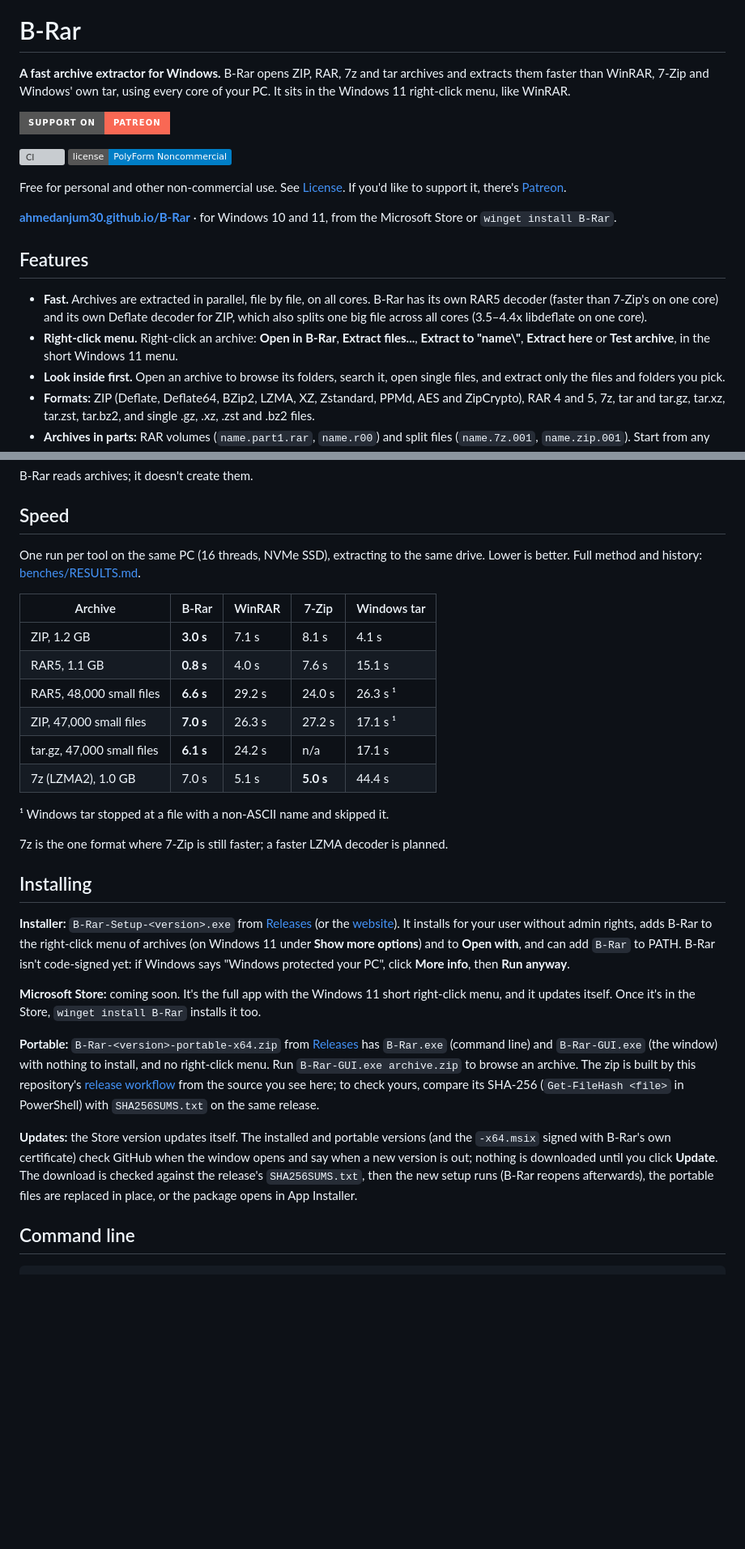
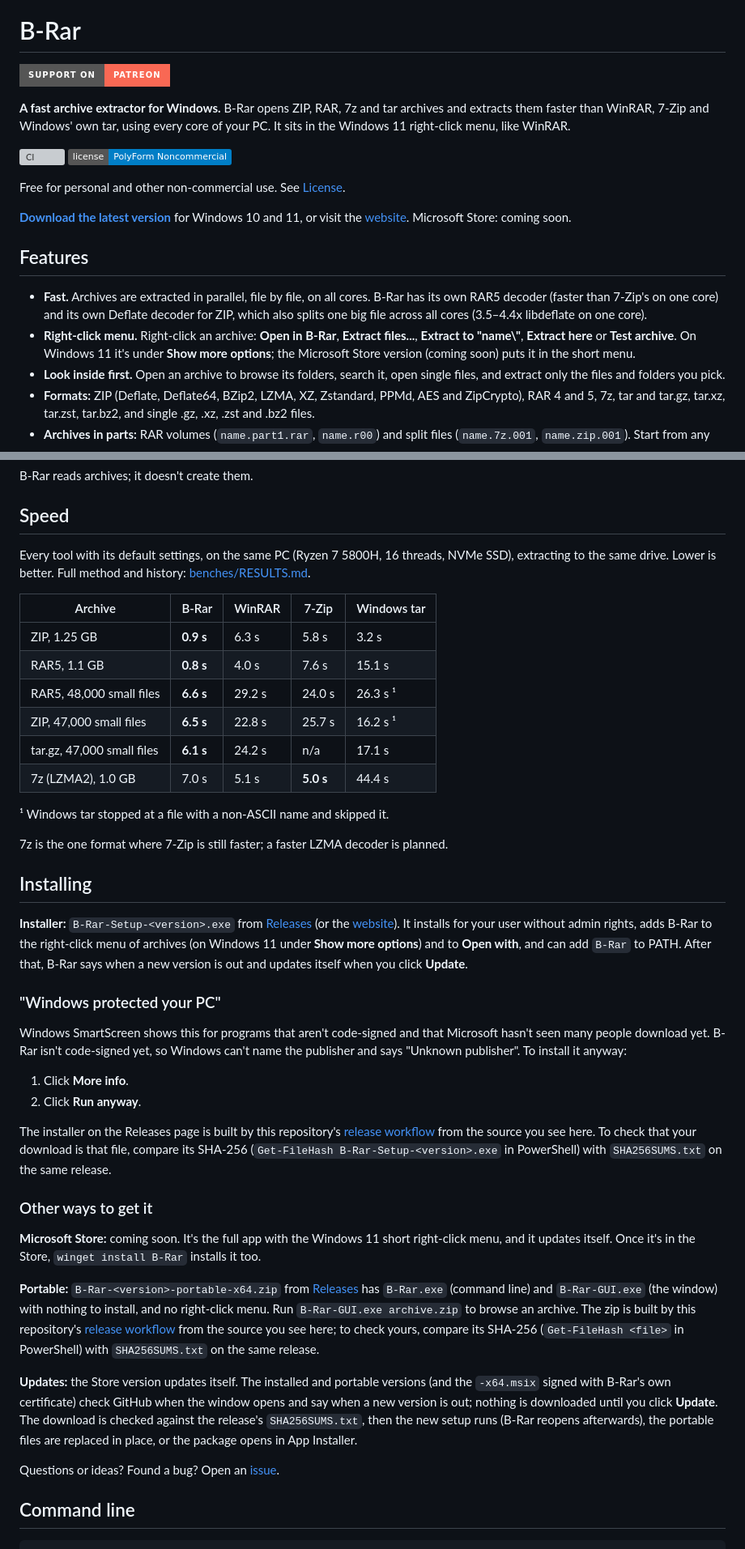
Before and after one commit to ahmedanjum30/B-Rar, a Markdown page: README.md, 2 parts joined by grey strips. Shown at 81% size. Rendered like a GitHub page; badges without logos; blank space fills up the shorter version; grey boxes are pictures that could not be loaded.

Commit message:
README: laid out like BDownloader's, and up to date
The Patreon badge under the title; a "Download the latest version" line (the
Microsoft Store and winget are coming soon, not available yet); the right-click
menu is under "Show more options" outside the Store version; a "Windows
protected your PC" section with steps; an issues line; the ZIP rows of the
speed table from the latest runs (1.25 GB in 0.9 s, 47,000 small files in 6.5 s).

Co-Authored-By: Claude Opus 5.5 <noreply@anthropic.com>

```diff
--- a/README.md
+++ b/README.md
@@ -2,21 +2,21 @@
 
 # B-Rar
 
+[![Support on Patreon](https://img.shields.io/badge/Support%20on-Patreon-F96854?style=for-the-badge&logo=patreon&logoColor=white)](https://www.patreon.com/cw/ahmedanjum30)
+
 **A fast archive extractor for Windows.** B-Rar opens ZIP, RAR, 7z and tar archives and extracts them faster than WinRAR, 7-Zip and Windows' own tar, using every core of your PC. It sits in the Windows 11 right-click menu, like WinRAR.
-
-[![Support on Patreon](https://img.shields.io/badge/Support%20on-Patreon-F96854?style=for-the-badge&logo=patreon&logoColor=white)](https://www.patreon.com/cw/ahmedanjum30)
 
 [![CI](https://github.com/ahmedanjum30/B-Rar/actions/workflows/ci.yml/badge.svg)](https://github.com/ahmedanjum30/B-Rar/actions/workflows/ci.yml)
 [![License: PolyForm Noncommercial](https://img.shields.io/badge/license-PolyForm%20Noncommercial-blue.svg)](LICENSE)
 
-Free for personal and other non-commercial use. See [License](#license). If you'd like to support it, there's [Patreon](https://www.patreon.com/cw/ahmedanjum30).
+Free for personal and other non-commercial use. See [License](#license).
 
-**[ahmedanjum30.github.io/B-Rar](https://ahmedanjum30.github.io/B-Rar/)** · for Windows 10 and 11, from the Microsoft Store or `winget install B-Rar`.
+**[Download the latest version](https://github.com/ahmedanjum30/B-Rar/releases/latest)** for Windows 10 and 11, or visit the [website](https://ahmedanjum30.github.io/B-Rar/). Microsoft Store: coming soon.
 
 ## Features
 
 - **Fast.** Archives are extracted in parallel, file by file, on all cores. B-Rar has its own RAR5 decoder (faster than 7-Zip's on one core) and its own Deflate decoder for ZIP, which also splits one big file across all cores (3.5–4.4x libdeflate on one core).
-- **Right-click menu.** Right-click an archive: **Open in B-Rar**, **Extract files...**, **Extract to "name\\"**, **Extract here** or **Test archive**, in the short Windows 11 menu.
+- **Right-click menu.** Right-click an archive: **Open in B-Rar**, **Extract files...**, **Extract to "name\\"**, **Extract here** or **Test archive**. On Windows 11 it's under **Show more options**; the Microsoft Store version (coming soon) puts it in the short menu.
 - **Look inside first.** Open an archive to browse its folders, search it, open single files, and extract only the files and folders you pick.
 - **Formats:** ZIP (Deflate, Deflate64, BZip2, LZMA, XZ, Zstandard, PPMd, AES and ZipCrypto), RAR 4 and 5, 7z, tar and tar.gz, tar.xz, tar.zst, tar.bz2, and single .gz, .xz, .zst and .bz2 files.
 - **Archives in parts:** RAR volumes (`name.part1.rar`, `name.r00`) and split files (`name.7z.001`, `name.zip.001`). Start from any part; a missing part is named.
@@ -29,14 +29,14 @@ B-Rar reads archives; it doesn't create them.
 
 ## Speed
 
-One run per tool on the same PC (16 threads, NVMe SSD), extracting to the same drive. Lower is better. Full method and history: [benches/RESULTS.md](benches/RESULTS.md).
+Every tool with its default settings, on the same PC (Ryzen 7 5800H, 16 threads, NVMe SSD), extracting to the same drive. Lower is better. Full method and history: [benches/RESULTS.md](benches/RESULTS.md).
 
 | Archive | B-Rar | WinRAR | 7-Zip | Windows tar |
 |---|---|---|---|---|
-| ZIP, 1.2 GB | **3.0 s** | 7.1 s | 8.1 s | 4.1 s |
+| ZIP, 1.25 GB | **0.9 s** | 6.3 s | 5.8 s | 3.2 s |
 | RAR5, 1.1 GB | **0.8 s** | 4.0 s | 7.6 s | 15.1 s |
 | RAR5, 48,000 small files | **6.6 s** | 29.2 s | 24.0 s | 26.3 s ¹ |
-| ZIP, 47,000 small files | **7.0 s** | 26.3 s | 27.2 s | 17.1 s ¹ |
+| ZIP, 47,000 small files | **6.5 s** | 22.8 s | 25.7 s | 16.2 s ¹ |
 | tar.gz, 47,000 small files | **6.1 s** | 24.2 s | n/a | 17.1 s |
 | 7z (LZMA2), 1.0 GB | 7.0 s | 5.1 s | **5.0 s** | 44.4 s |
 
@@ -46,13 +46,26 @@ One run per tool on the same PC (16 threads, NVMe SSD), extracting to the same d
 
 ## Installing
 
-**Installer:** `B-Rar-Setup-<version>.exe` from [Releases](https://github.com/ahmedanjum30/B-Rar/releases/latest) (or the [website](https://ahmedanjum30.github.io/B-Rar/)). It installs for your user without admin rights, adds B-Rar to the right-click menu of archives (on Windows 11 under **Show more options**) and to **Open with**, and can add `B-Rar` to PATH. B-Rar isn't code-signed yet: if Windows says "Windows protected your PC", click **More info**, then **Run anyway**.
+**Installer:** `B-Rar-Setup-<version>.exe` from [Releases](https://github.com/ahmedanjum30/B-Rar/releases/latest) (or the [website](https://ahmedanjum30.github.io/B-Rar/)). It installs for your user without admin rights, adds B-Rar to the right-click menu of archives (on Windows 11 under **Show more options**) and to **Open with**, and can add `B-Rar` to PATH. After that, B-Rar says when a new version is out and updates itself when you click **Update**.
+
+### "Windows protected your PC"
+
+Windows SmartScreen shows this for programs that aren't code-signed and that Microsoft hasn't seen many people download yet. B-Rar isn't code-signed yet, so Windows can't name the publisher and says "Unknown publisher". To install it anyway:
+
+1. Click **More info**.
+2. Click **Run anyway**.
+
+The installer on the Releases page is built by this repository's [release workflow](.github/workflows/release.yml) from the source you see here. To check that your download is that file, compare its SHA-256 (`Get-FileHash B-Rar-Setup-<version>.exe` in PowerShell) with `SHA256SUMS.txt` on the same release.
+
+### Other ways to get it
 
 **Microsoft Store:** coming soon. It's the full app with the Windows 11 short right-click menu, and it updates itself. Once it's in the Store, `winget install B-Rar` installs it too.
 
 **Portable:** `B-Rar-<version>-portable-x64.zip` from [Releases](https://github.com/ahmedanjum30/B-Rar/releases/latest) has `B-Rar.exe` (command line) and `B-Rar-GUI.exe` (the window) with nothing to install, and no right-click menu. Run `B-Rar-GUI.exe archive.zip` to browse an archive. The zip is built by this repository's [release workflow](.github/workflows/release.yml) from the source you see here; to check yours, compare its SHA-256 (`Get-FileHash <file>` in PowerShell) with `SHA256SUMS.txt` on the same release.
 
 **Updates:** the Store version updates itself. The installed and portable versions (and the `-x64.msix` signed with B-Rar's own certificate) check GitHub when the window opens and say when a new version is out; nothing is downloaded until you click **Update**. The download is checked against the release's `SHA256SUMS.txt`, then the new setup runs (B-Rar reopens afterwards), the portable files are replaced in place, or the package opens in App Installer.
+
+Questions or ideas? Found a bug? Open an [issue](https://github.com/ahmedanjum30/B-Rar/issues).
 
 ## Command line
 
```
